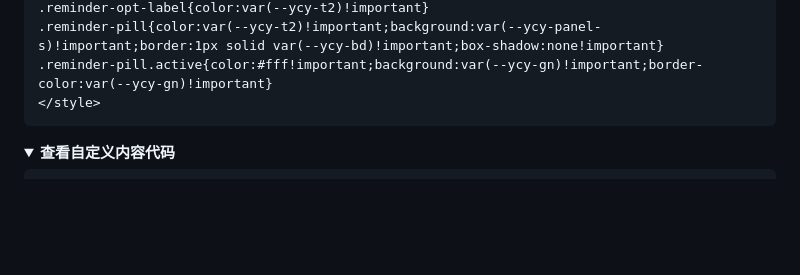
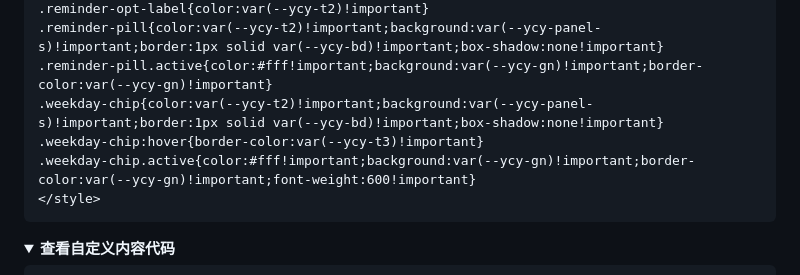
Before and after one commit to moaradc/cf-todo, a Markdown page: README.md, the part around the change. Rendered like a GitHub page; folded sections open; blank space fills up the shorter version.

Commit message:
docs(README): 自定义头部代码适配 weekday-chip 样式
新增的 weekday-chip 类未在自定义头部代码的 reminder 段中覆盖，
导致启用前端定制注入后提醒日 chip 回退到 css.js 基础样式
(rgba(0,0,0,0.25) / #444 / var(--crt))，与 --ycy-* 半透明
面板主题不一致。

README.md 自定义头部代码 /* ── reminder ── */ 段追加:
.weekday-chip        → --ycy-panel-s 背景 + --ycy-bd 边框
.weekday-chip:hover  → --ycy-t3 边框
.weekday-chip.active → --ycy-gn 绿底白字 + font-weight:600

与同段 .reminder-pill 的覆盖规则完全同风格，确保启用前端
定制后 weekday chip 与 daily pill / priority pill / search
pill 视觉统一。

验证: typecheck pass / 102 tests pass / build pass

````diff
--- a/README.md
+++ b/README.md
@@ -584,6 +584,9 @@ html.bg-dark #modal-changelog.modal-overlay{background:rgba(0,0,0,.42)!important
 .reminder-opt-label{color:var(--ycy-t2)!important}
 .reminder-pill{color:var(--ycy-t2)!important;background:var(--ycy-panel-s)!important;border:1px solid var(--ycy-bd)!important;box-shadow:none!important}
 .reminder-pill.active{color:#fff!important;background:var(--ycy-gn)!important;border-color:var(--ycy-gn)!important}
+.weekday-chip{color:var(--ycy-t2)!important;background:var(--ycy-panel-s)!important;border:1px solid var(--ycy-bd)!important;box-shadow:none!important}
+.weekday-chip:hover{border-color:var(--ycy-t3)!important}
+.weekday-chip.active{color:#fff!important;background:var(--ycy-gn)!important;border-color:var(--ycy-gn)!important;font-weight:600!important}
 </style>
 ```
 </details>
````
